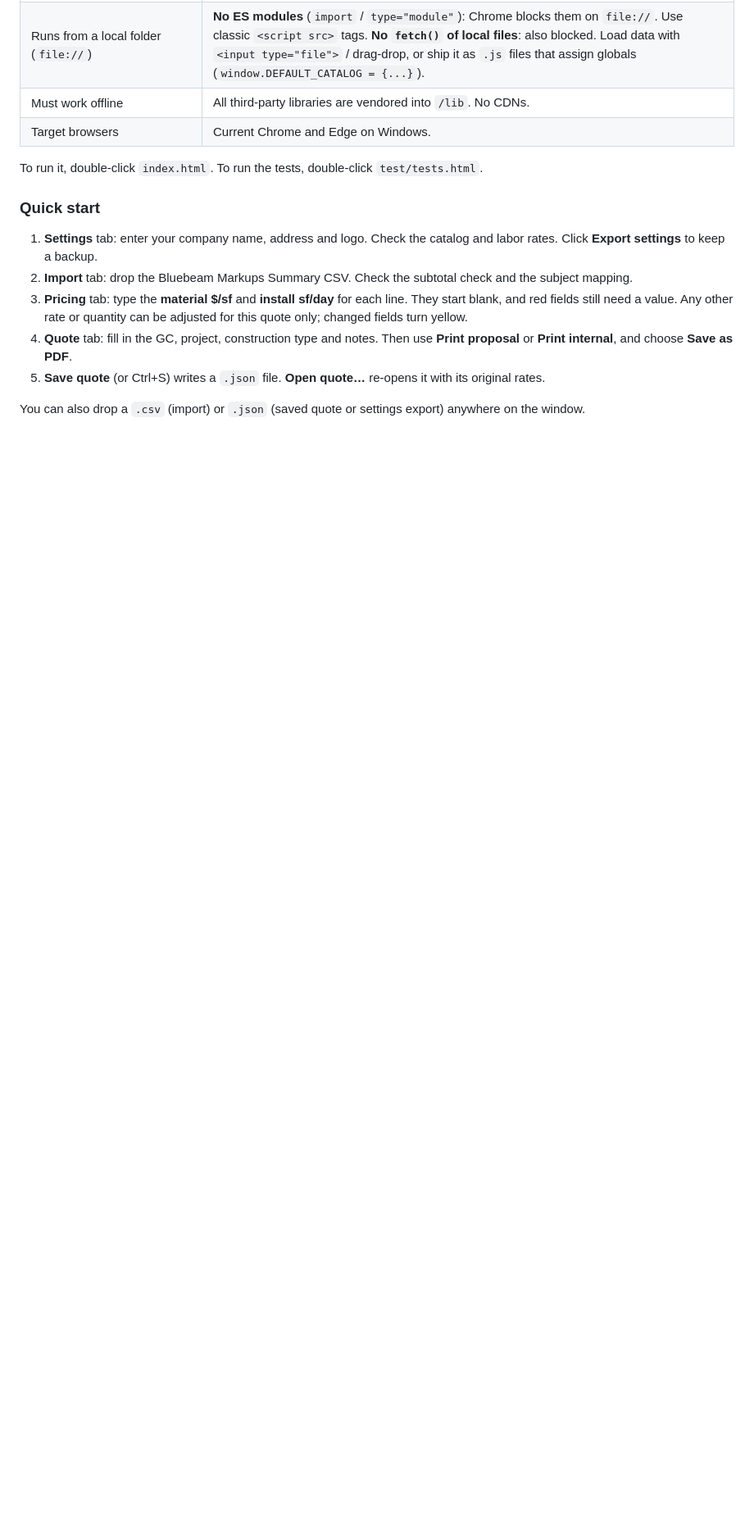
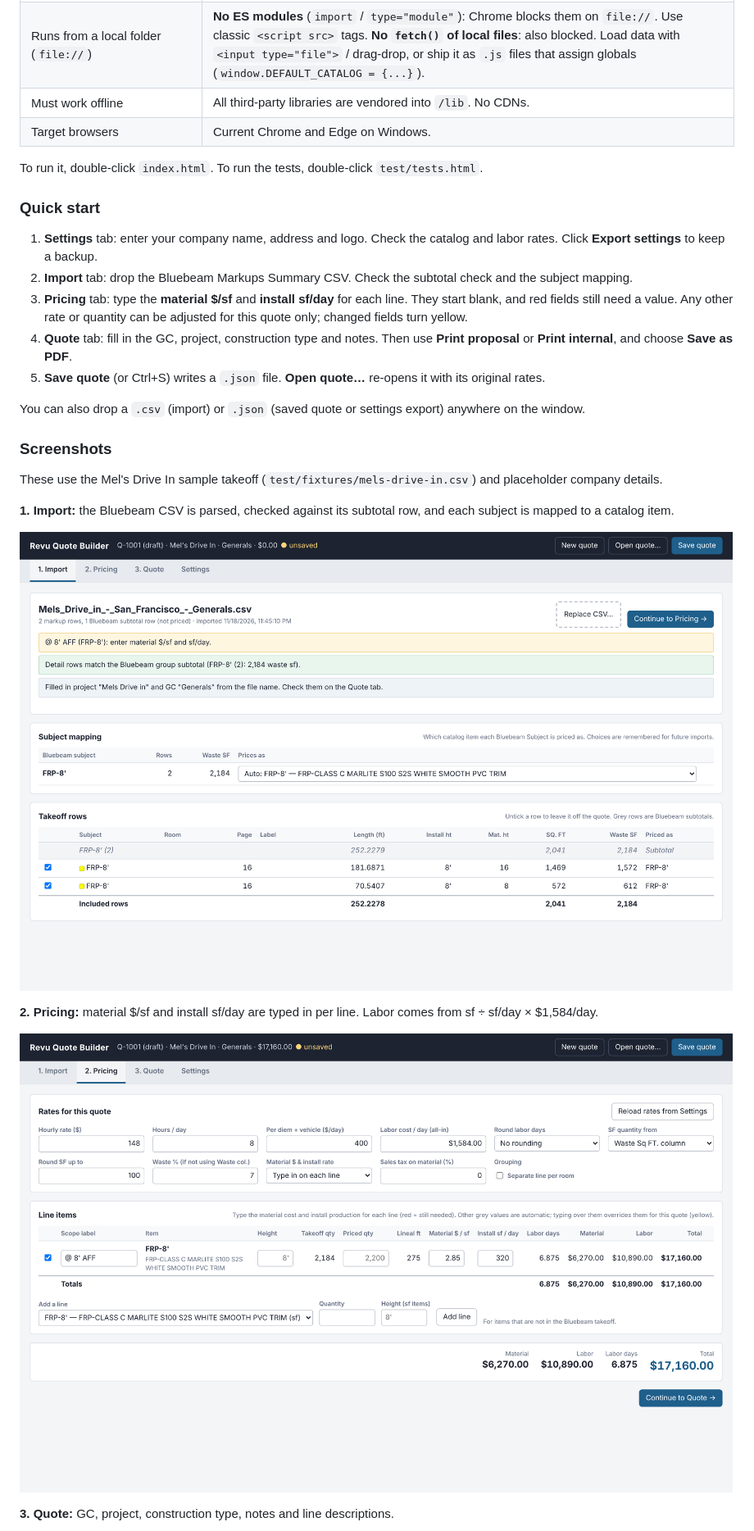
Before and after one commit to sputhuffup-debug/quotemaster, a Markdown page: README.md, the part around one of its changes. Shown at 82% size. Drawn GitHub-style; pictures changed too: docs/screenshots/1-import.png (added), docs/screenshots/2-pricing.png (added); blank space fills up the shorter version.

Commit message:
Add screenshots to the README (#2)
Six screenshots in docs/screenshots/ (Import, Pricing, Quote, GC proposal, internal take-off, price list import review) and a Screenshots section in the README.

```diff
--- a/README.md
+++ b/README.md
@@ -27,3 +27,17 @@ To run it, double-click `index.html`. To run the tests, double-click `test/tests
 
 You can also drop a `.csv` (import) or `.json` (saved quote or settings export) anywhere on the window.
 
+### Screenshots
+
+These use the Mel's Drive In sample takeoff (`test/fixtures/mels-drive-in.csv`) and placeholder company details.
+
+**1. Import:** the Bluebeam CSV is parsed, checked against its subtotal row, and each subject is mapped to a catalog item.
+
+![Import tab](docs/screenshots/1-import.png)
+
+**2. Pricing:** material $/sf and install sf/day are typed in per line. Labor comes from sf ÷ sf/day × $1,584/day.
+
+![Pricing tab](docs/screenshots/2-pricing.png)
+
+**3. Quote:** GC, project, construction type, notes and line descriptions.
+
```
Also changed, not shown: other parts of README.md (+17 -0 lines), docs/screenshots/3-quote.png (added), docs/screenshots/4-proposal.png (added), docs/screenshots/5-internal-takeoff.png (added), docs/screenshots/6-price-list-import.png (added).
